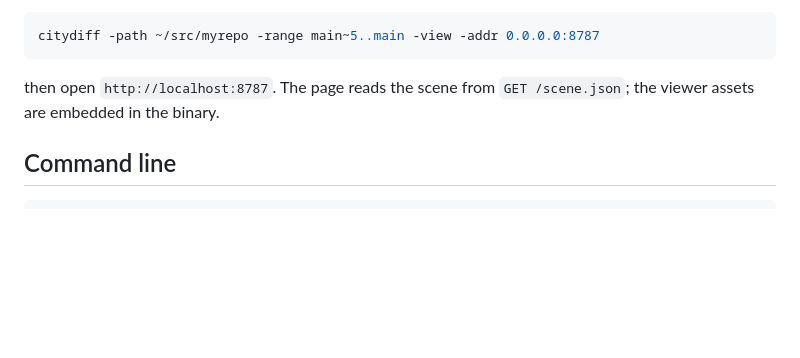
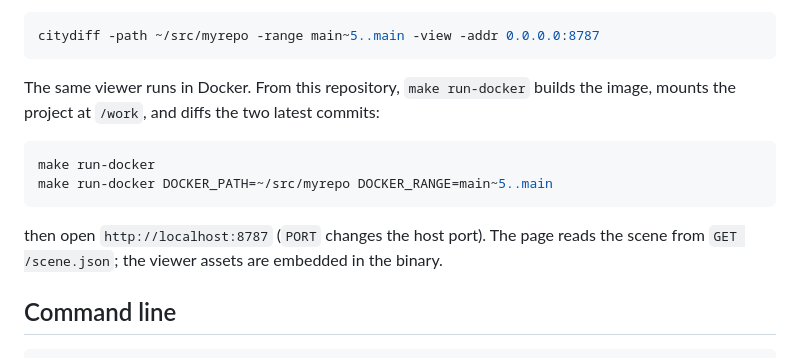
Before and after one commit to naqerl/citydiff, a Markdown page: README.md, the part around the change. Drawn GitHub-style; blank space fills up the shorter version.

Commit message:
docs: mention running the viewer in Docker in the quick start

````diff
--- a/README.md
+++ b/README.md
@@ -87,8 +87,16 @@ Serve the 3D viewer (`-view` never exits — run it in a terminal or in the back
 citydiff -path ~/src/myrepo -range main~5..main -view -addr 0.0.0.0:8787
 ```
 
-then open `http://localhost:8787`. The page reads the scene from `GET /scene.json`; the
-viewer assets are embedded in the binary.
+The same viewer runs in Docker. From this repository, `make run-docker` builds
+the image, mounts the project at `/work`, and diffs the two latest commits:
+
+```sh
+make run-docker
+make run-docker DOCKER_PATH=~/src/myrepo DOCKER_RANGE=main~5..main
+```
+
+then open `http://localhost:8787` (`PORT` changes the host port). The page reads
+the scene from `GET /scene.json`; the viewer assets are embedded in the binary.
 
 ## Command line
 
````
